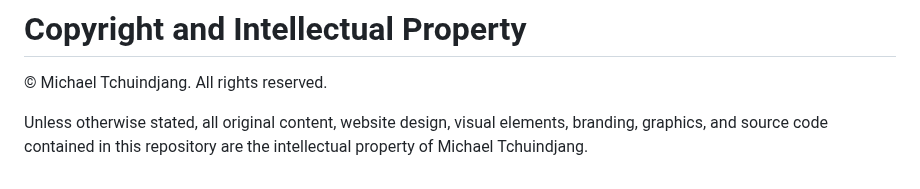
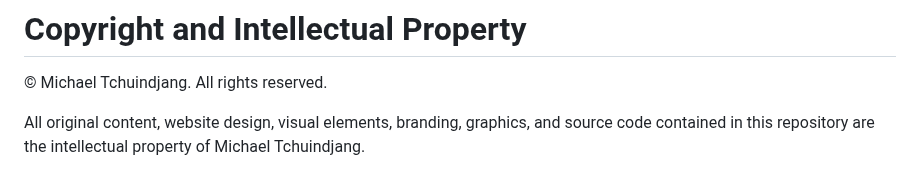
Before and after one commit to Micdejc/micdejc.github.io, a Markdown page: README.md, the part around the change. GitHub-like rendering.

```diff
--- a/README.md
+++ b/README.md
@@ -1106,4 +1106,4 @@ The goal is to keep the website easy to maintain as the number of publications,
 
 © Michael Tchuindjang. All rights reserved.
 
-Unless otherwise stated, all original content, website design, visual elements, branding, graphics, and source code contained in this repository are the intellectual property of Michael Tchuindjang.
+All original content, website design, visual elements, branding, graphics, and source code contained in this repository are the intellectual property of Michael Tchuindjang.
```
